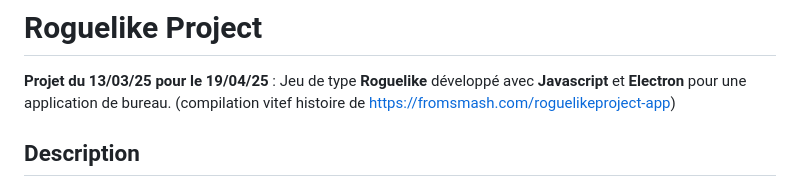
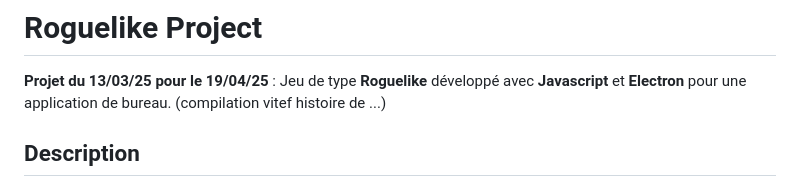
Before and after one commit to ciraam/roguelike, a Markdown page: README.md, the part around the change. Drawn GitHub-style.

```diff
--- a/README.md
+++ b/README.md
@@ -1,7 +1,7 @@
 # Roguelike Project
 
 **Projet du 13/03/25 pour le 19/04/25** : Jeu de type **Roguelike** développé avec **Javascript** et **Electron** pour une application de bureau.
-(compilation vitef histoire de https://fromsmash.com/roguelikeproject-app)
+(compilation vitef histoire de ...)
 
 ## Description
 
```
